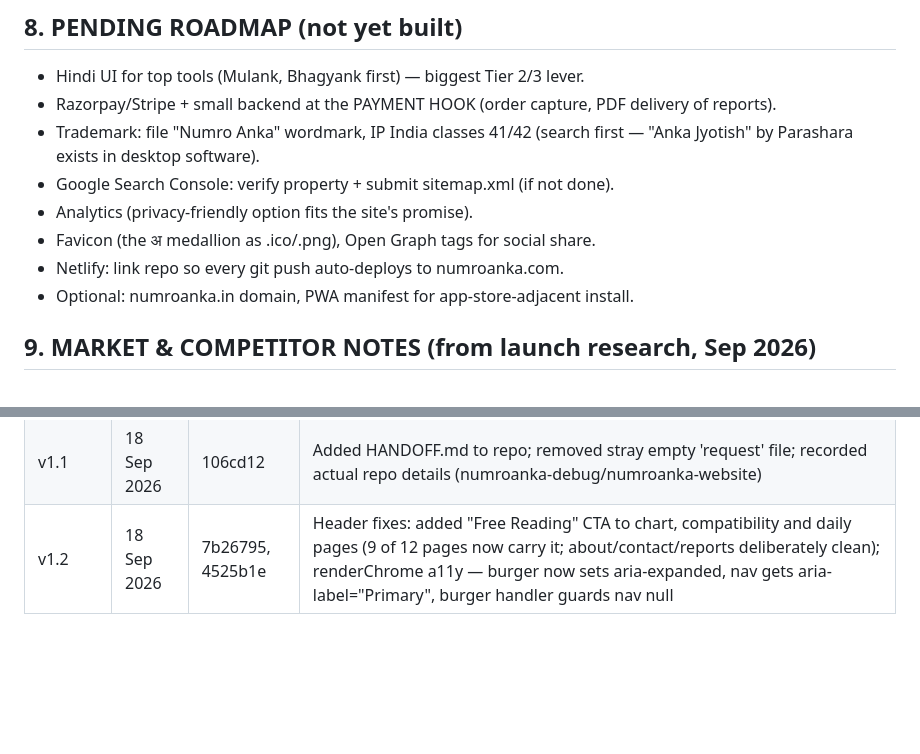
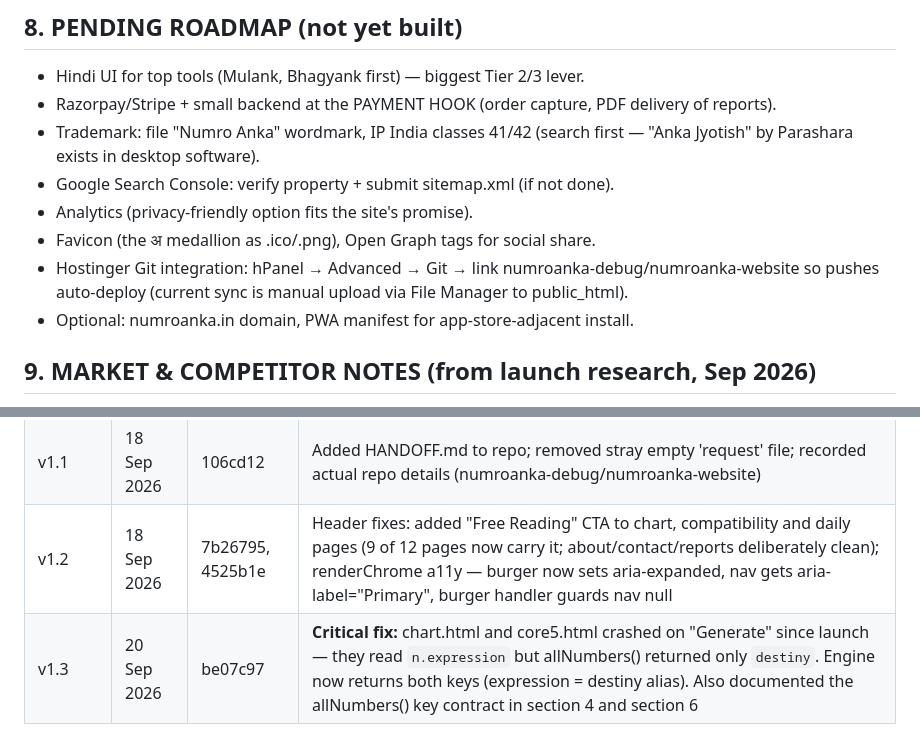
Before and after one commit to numroanka-debug/numroanka-website, a Markdown page: HANDOFF.md, 2 parts joined by grey strips. Rendered like a GitHub page; blank space fills up the shorter version.

```diff
--- a/HANDOFF.md
+++ b/HANDOFF.md
@@ -145,7 +153,9 @@ PDF delivery of reports).
 - Google Search Console: verify property + submit sitemap.xml (if not done).
 - Analytics (privacy-friendly option fits the site's promise).
 - Favicon (the अ medallion as .ico/.png), Open Graph tags for social share.
-- Netlify: link repo so every git push auto-deploys to numroanka.com.
+- Hostinger Git integration: hPanel → Advanced → Git → link
+ numroanka-debug/numroanka-website so pushes auto-deploy (current sync is
+ manual upload via File Manager to public_html).
 - Optional: numroanka.in domain, PWA manifest for app-store-adjacent install.
 
 ## 9. MARKET & COMPETITOR NOTES (from launch research, Sep 2026)
@@ -202,3 +211,4 @@ honest tone, privacy (client-side), cross-sell journeys.
 | v1.0 | 18 Sep 2026 | f2a9436 | Initial launch: all 17 site files uploaded |
 | v1.1 | 18 Sep 2026 | 106cd12 | Added HANDOFF.md to repo; removed stray empty 'request' file; recorded actual repo details (numroanka-debug/numroanka-website) |
 | v1.2 | 18 Sep 2026 | 7b26795, 4525b1e | Header fixes: added "Free Reading" CTA to chart, compatibility and daily pages (9 of 12 pages now carry it; about/contact/reports deliberately clean); renderChrome a11y — burger now sets aria-expanded, nav gets aria-label="Primary", burger handler guards nav null |
+| v1.3 | 20 Sep 2026 | be07c97 | **Critical fix:** chart.html and core5.html crashed on "Generate" since launch — they read `n.expression` but allNumbers() returned only `destiny`. Engine now returns both keys (expression = destiny alias). Also documented the allNumbers() key contract in section 4 and section 6 |
```
Also changed, not shown: other parts of HANDOFF.md (+20 -13 lines).
